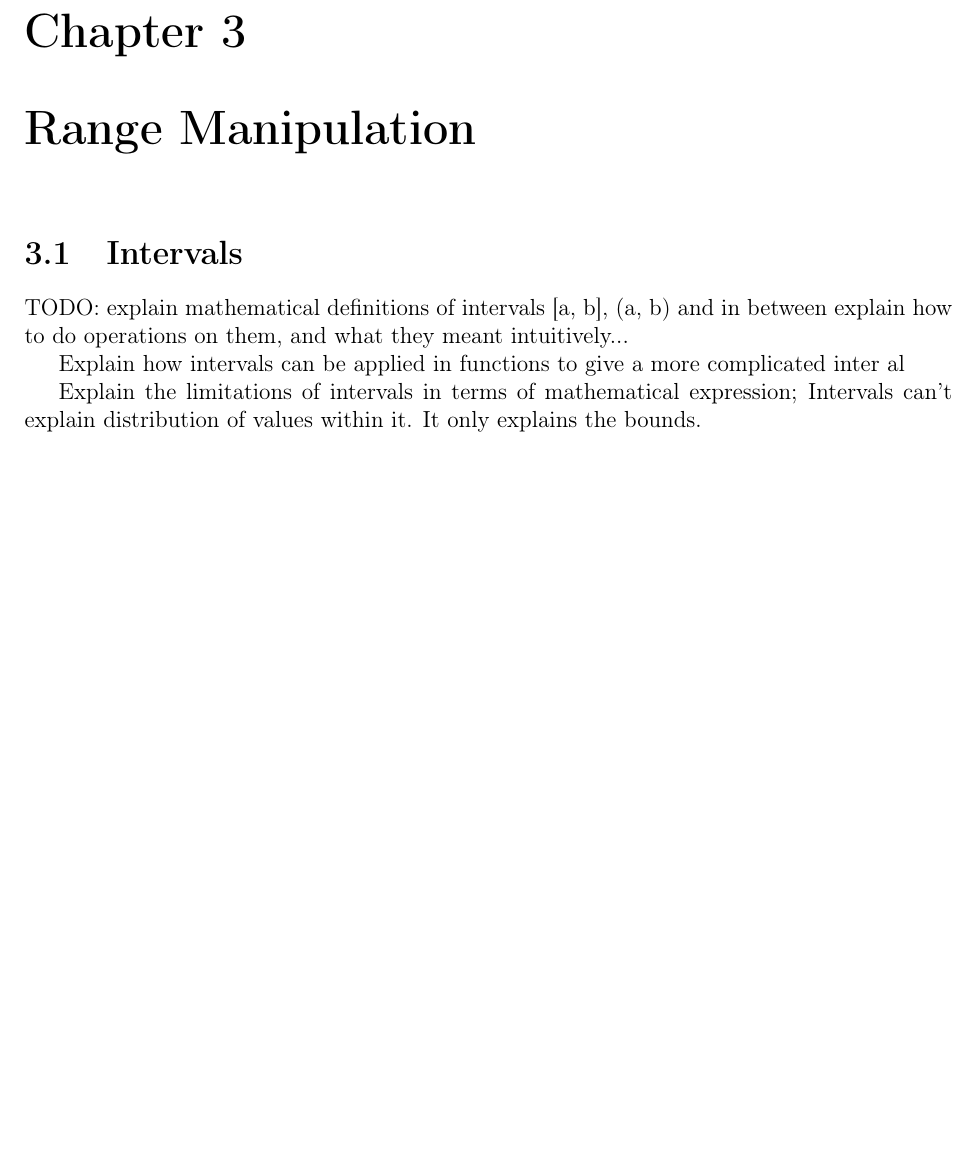
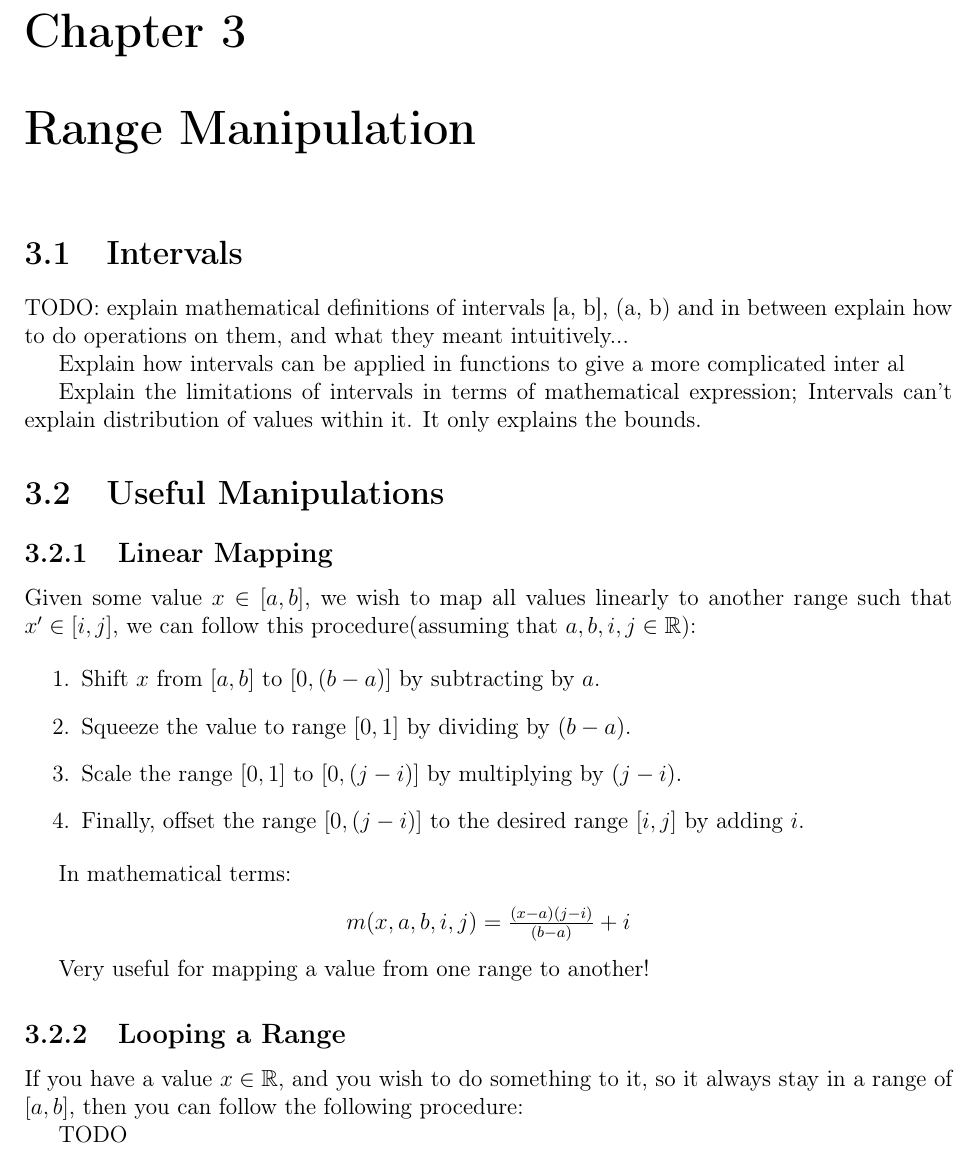
Before and after one commit to AMAIOLAMO/cx_mathematics_cheatsheet, a LaTeX thesis (cx_math_cheatsheet.tex): part of page 6 of 30, cut so that both start at the same text, the shorter picture padded with empty space. Compiled offline with pdfLaTeX.

Commit message:
feat: added linear mapping

```diff
--- a/cx_math_cheatsheet.tex
+++ b/cx_math_cheatsheet.tex
@@ -130,6 +130,30 @@ Explain how intervals can be applied in functions to give a more complicated int
 Explain the limitations of intervals in terms of mathematical expression; Intervals can't explain distribution of values within it.
 It only explains the bounds.
 
+\section{Useful Manipulations}
+\subsection{Linear Mapping}
+Given some value $x \in [a, b]$, we wish to map all values linearly to another range such that $x' \in [i, j]$,
+we can follow this procedure(assuming that $a, b, i, j \in \mathbb{R}$):
+
+\begin{enumerate}
+    \item Shift $x$ from $[a, b]$ to $[0, (b - a)]$ by subtracting by $a$.
+    \item Squeeze the value to range $[0, 1]$ by dividing by $(b - a)$.
+    \item Scale the range $[0, 1]$ to $[0, (j - i)]$ by multiplying by $(j - i)$.
+    \item Finally, offset the range $[0, (j - i)]$ to the desired range $[i, j]$ by adding $i$.
+\end{enumerate}
+
+In mathematical terms:
+\begin{center}
+    $m(x, a, b, i, j) = \frac{(x - a)(j - i)}{(b - a)} + i$
+\end{center}
+
+Very useful for mapping a value from one range to another!
+
+\subsection{Looping a Range}
+If you have a value $x \in \mathbb{R}$, and you wish to do something to it, so it always stay in a range of $[a, b]$,
+then you can follow the following procedure:
+
+TODO
 
 
 \newpage
```
